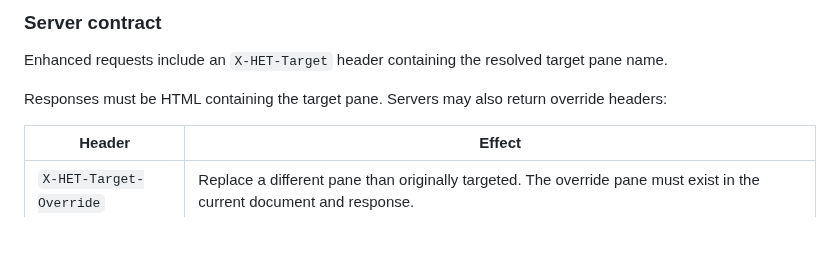
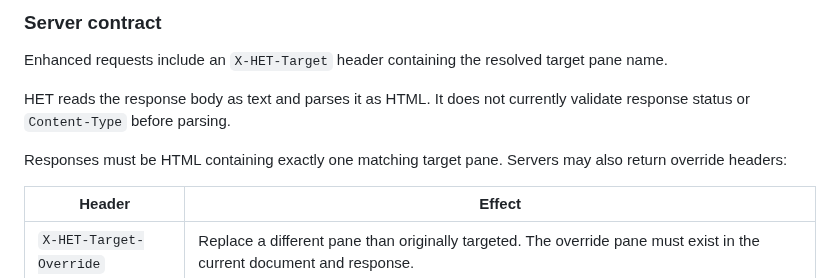
Before and after one commit to iantonge/html-enhancement-toolkit, a Markdown page: README.md, the part around the change. Drawn GitHub-style; blank space fills up the shorter version.

Commit message:
README: document response parsing assumptions

```diff
--- a/README.md
+++ b/README.md
@@ -653,7 +653,9 @@ For `het-nav` navigations, HET also synchronizes key `<head>` elements from the
 
 Enhanced requests include an `X-HET-Target` header containing the resolved target pane name.
 
-Responses must be HTML containing the target pane. Servers may also return override headers:
+HET reads the response body as text and parses it as HTML. It does not currently validate response status or `Content-Type` before parsing.
+
+Responses must be HTML containing exactly one matching target pane. Servers may also return override headers:
 
 | Header | Effect |
 | --- | --- |
```
